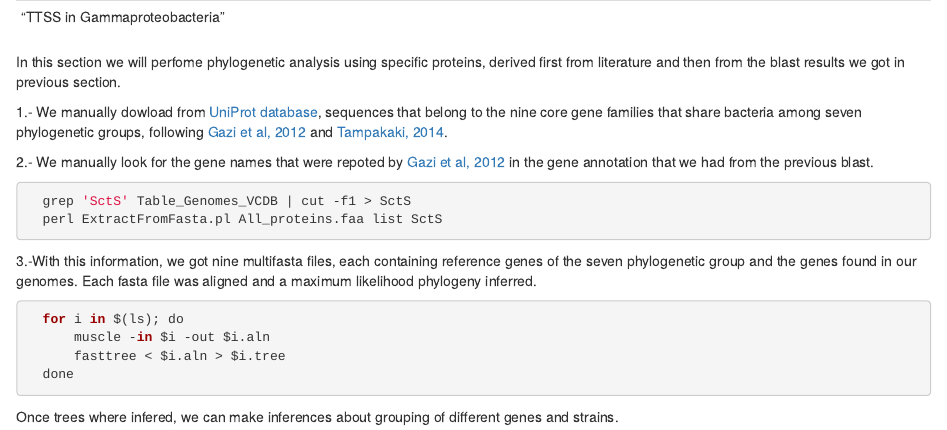
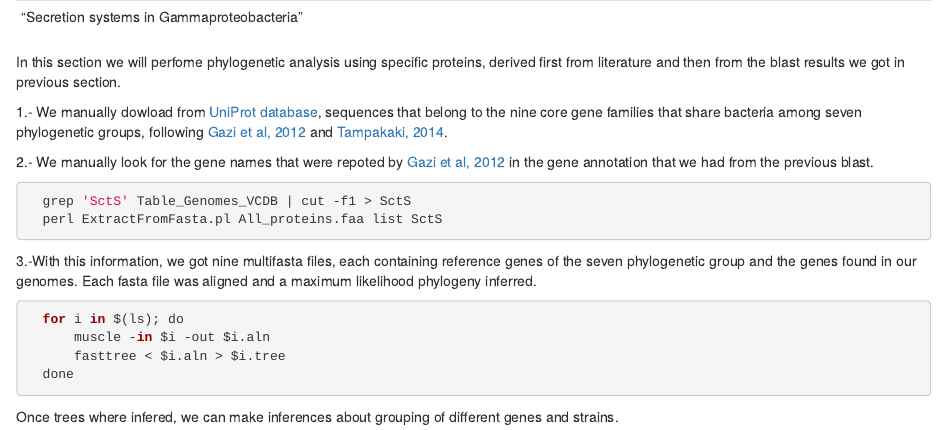
Before and after one commit to actevol/Comparative_genomics_of_virulence_factors, an R Markdown document (Stage02.Rmd): the page in a window 1100 px wide, from its top. Rendered offline with R 4.5, knitr and Pandoc, with nearby package versions.

Commit message:
Update Stage02.Rmd

```diff
--- a/Stage02.Rmd
+++ b/Stage02.Rmd
@@ -1,5 +1,5 @@
 ---
-"TTSS in Gammaproteobacteria"
+"Secretion systems in Gammaproteobacteria"
 ---
 
 
```
